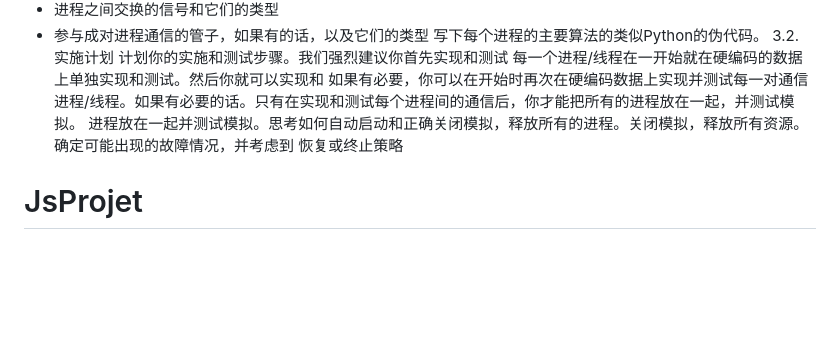
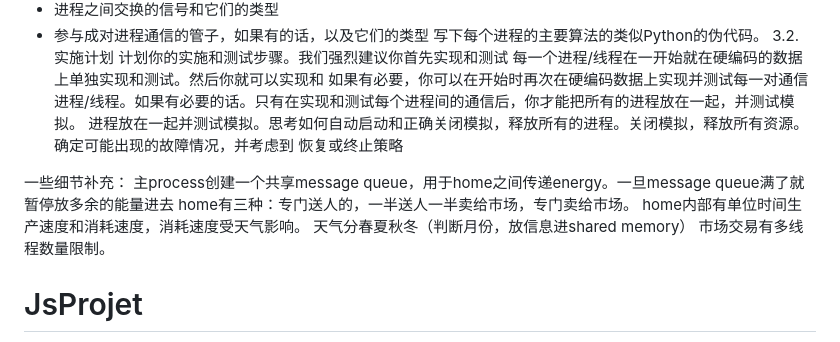
Before and after one commit to jeanneLxy/GoProjet, a Markdown page: README.md, the part around the change. Rendered like a GitHub page; blank space fills up the shorter version.

```diff
--- a/README.md
+++ b/README.md
@@ -59,6 +59,14 @@ Marché d'énergie
 计划你的实施和测试步骤。我们强烈建议你首先实现和测试 每一个进程/线程在一开始就在硬编码的数据上单独实现和测试。然后你就可以实现和 如果有必要，你可以在开始时再次在硬编码数据上实现并测试每一对通信进程/线程。如果有必要的话。只有在实现和测试每个进程间的通信后，你才能把所有的进程放在一起，并测试模拟。
 进程放在一起并测试模拟。思考如何自动启动和正确关闭模拟，释放所有的进程。关闭模拟，释放所有资源。确定可能出现的故障情况，并考虑到 恢复或终止策略
 
+一些细节补充：
+主process创建一个共享message queue，用于home之间传递energy。一旦message queue满了就暂停放多余的能量进去
+home有三种：专门送人的，一半送人一半卖给市场，专门卖给市场。
+home内部有单位时间生产速度和消耗速度，消耗速度受天气影响。
+天气分春夏秋冬（判断月份，放信息进shared memory）
+市场交易有多线程数量限制。
+
+
 # JsProjet
 shell
 
```
